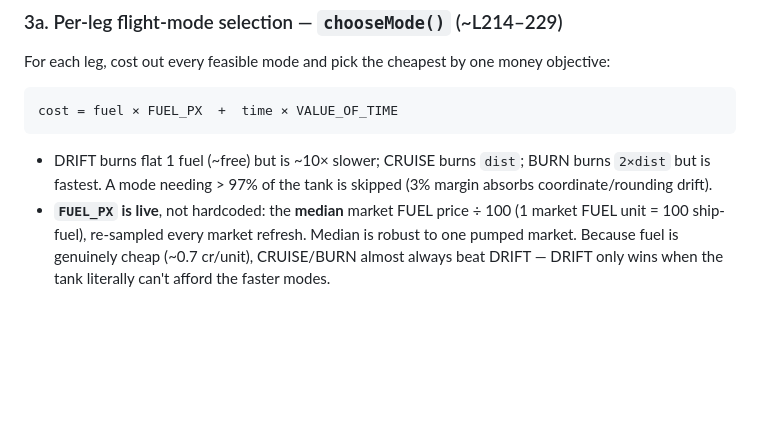
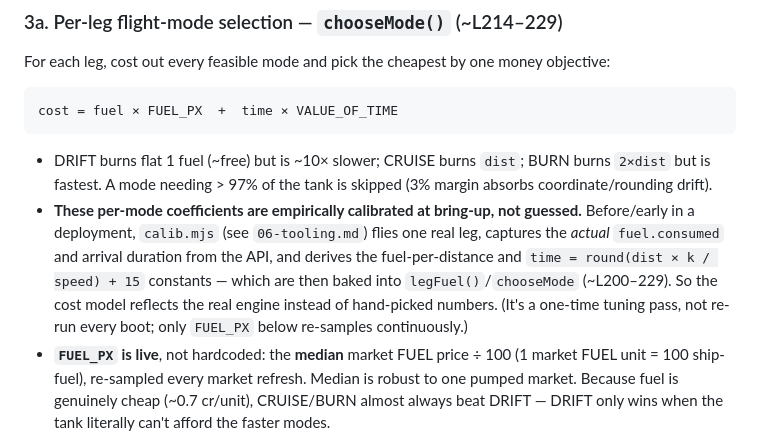
Before and after one commit to jdkajewski/SpaceTraders-agent, a Markdown page: docs/04-optimizations-and-tricks.md, the part around the change. GitHub-like rendering; blank space fills up the shorter version.

```diff
--- a/docs/04-optimizations-and-tricks.md
+++ b/docs/04-optimizations-and-tricks.md
@@ -84,6 +84,12 @@ cost = fuel × FUEL_PX  +  time × VALUE_OF_TIME
 
 - DRIFT burns flat 1 fuel (~free) but is ~10× slower; CRUISE burns `dist`; BURN burns `2×dist` but is
   fastest. A mode needing > 97% of the tank is skipped (3% margin absorbs coordinate/rounding drift).
+- **These per-mode coefficients are empirically calibrated at bring-up, not guessed.** Before/early in a
+  deployment, `calib.mjs` (see `06-tooling.md`) flies one real leg, captures the *actual* `fuel.consumed`
+  and arrival duration from the API, and derives the fuel-per-distance and `time = round(dist × k / speed) + 15`
+  constants — which are then baked into `legFuel()`/`chooseMode` (~L200–229). So the cost model reflects
+  the real engine instead of hand-picked numbers. (It's a one-time tuning pass, not re-run every boot;
+  only `FUEL_PX` below re-samples continuously.)
 - **`FUEL_PX` is live**, not hardcoded: the **median** market FUEL price ÷ 100 (1 market FUEL unit =
   100 ship-fuel), re-sampled every market refresh. Median is robust to one pumped market. Because fuel
   is genuinely cheap (~0.7 cr/unit), CRUISE/BURN almost always beat DRIFT — DRIFT only wins when the
```
Also changed, not shown: docs/06-tooling.md (+6 -3 lines).
